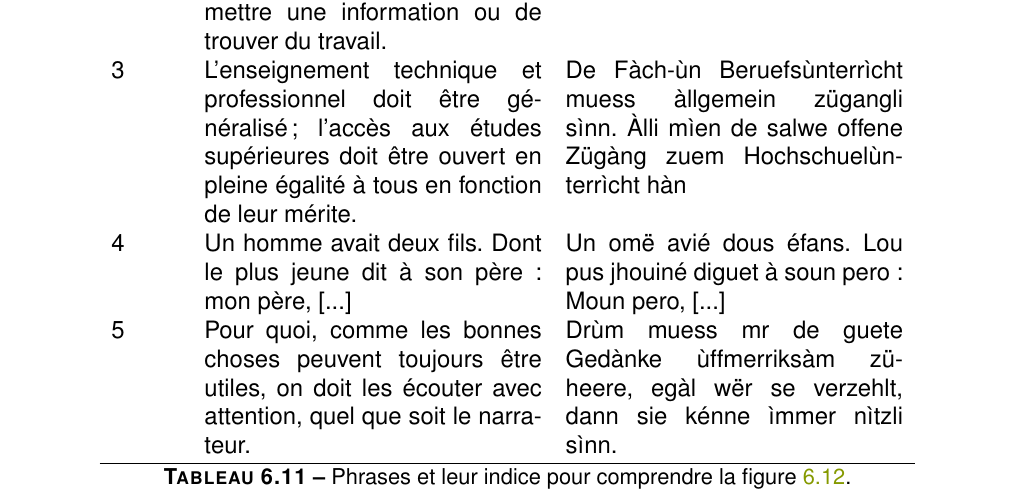
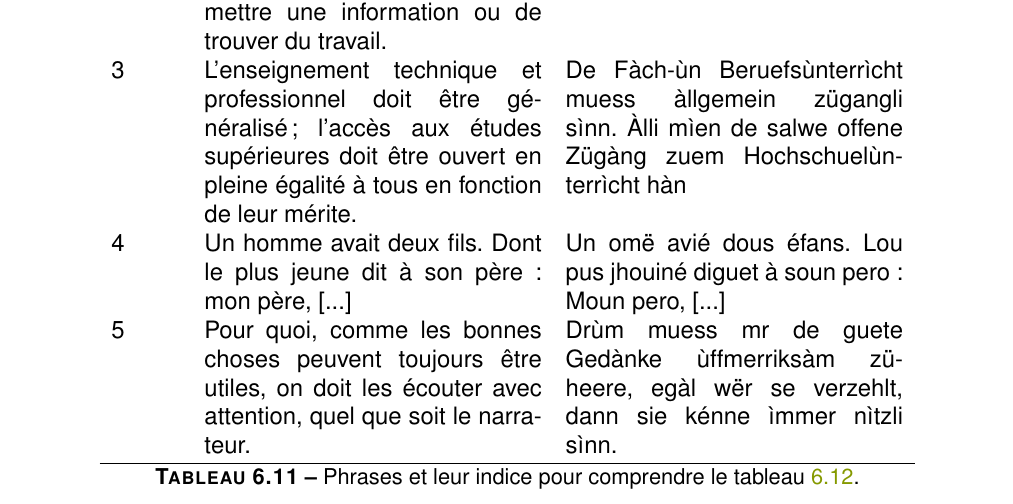
Before and after one commit to thibaultDumortier/Thesis, a LaTeX thesis (memoire_ThibaultD.tex, which reads pages/chapters/methodo.tex): part of page 84 of 115, cut so that both start at the same text. Compiled offline with pdfLaTeX.

Commit message:
Small error fixed

```diff
--- a/pages/chapters/methodo.tex
+++ b/pages/chapters/methodo.tex
@@ -1106,7 +1106,7 @@ Pour quoi, comme les bonnes choses peuvent toujours être utiles, on doit les é
 Drùm muess mr de guete Gedànke ùffmerriksàm züheere, egàl wër se verzehlt, dann sie kénne ìmmer nìtzli sìnn.\\
 \hline
 \end{tabular}
-\caption{Phrases et leur indice pour comprendre la figure \ref{good_bad_classes}.}
+\caption{Phrases et leur indice pour comprendre le tableau \ref{good_bad_classes}.}
 \label{sentences_for_gbc}
 \end{table}
 
```
Also changed, not shown: pages/bibliography/refs.bib (+0 -2 lines), 1 other file.
